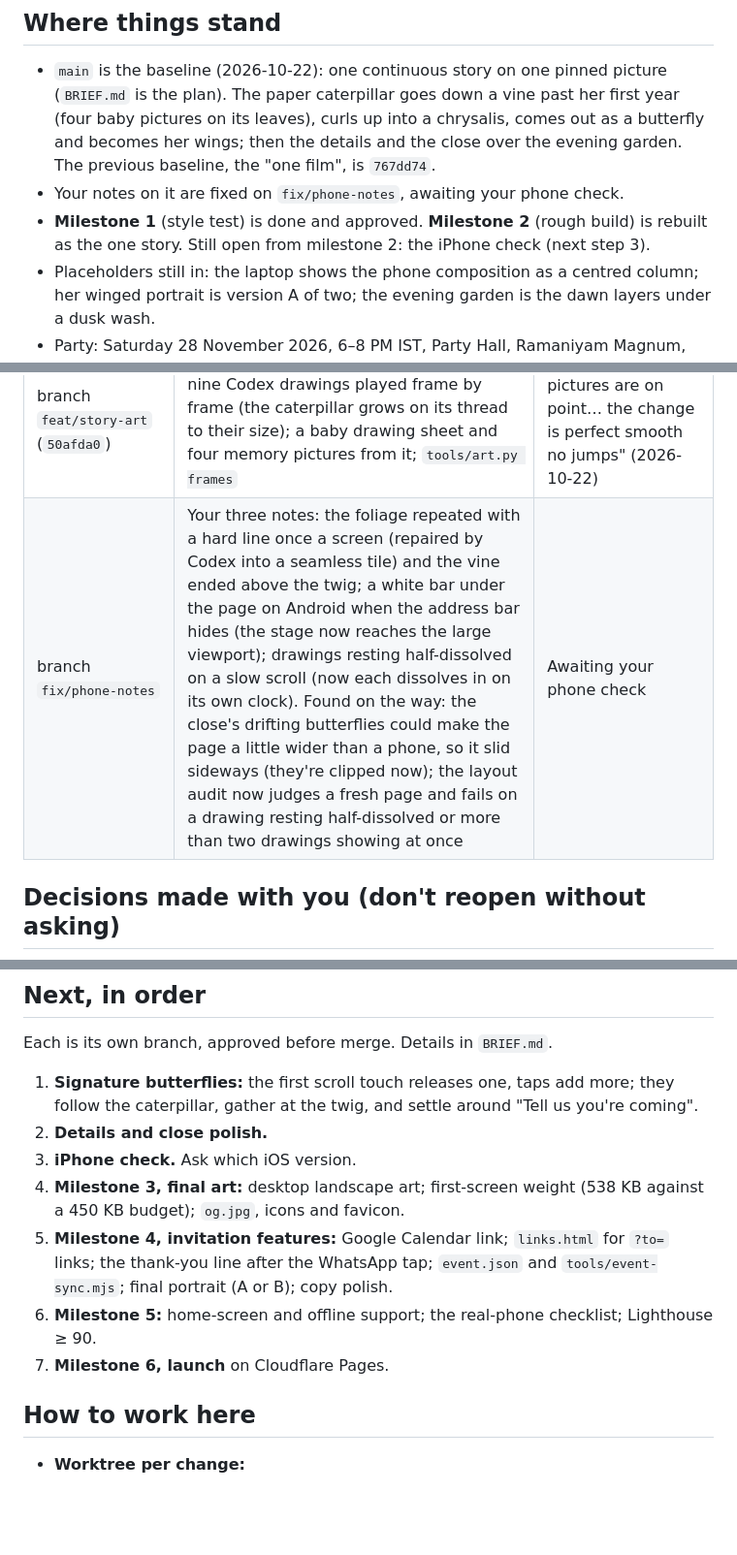
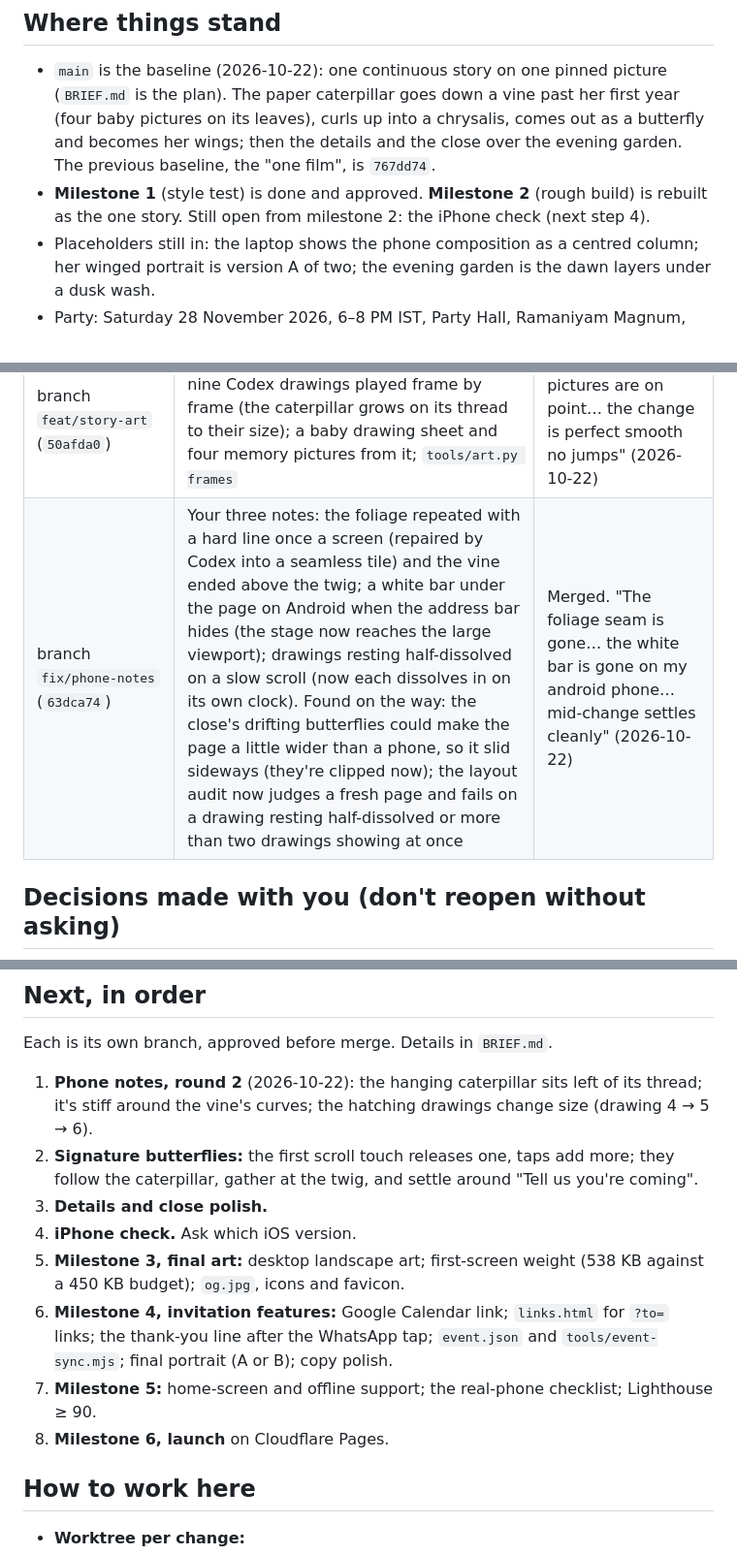
Before and after one commit to thangaram611/butterfly-bday, a Markdown page: PROGRESS.md, 3 parts joined by grey strips. Shown at 97% size. GitHub-like rendering; blank space fills up the shorter version.

Commit message:
PROGRESS: record the verdict on the phone notes, and the next round
Co-Authored-By: Claude Opus 5.5 <noreply@anthropic.com>

```diff
--- a/PROGRESS.md
+++ b/PROGRESS.md
@@ -6,8 +6,7 @@ Last updated 2026-10-22.
 ## Where things stand
 
 - `main` is the baseline (2026-10-22): one continuous story on one pinned picture (`BRIEF.md` is the plan). The paper caterpillar goes down a vine past her first year (four baby pictures on its leaves), curls up into a chrysalis, comes out as a butterfly and becomes her wings; then the details and the close over the evening garden. The previous baseline, the "one film", is `767dd74`.
-- Your notes on it are fixed on `fix/phone-notes`, awaiting your phone check.
-- **Milestone 1** (style test) is done and approved. **Milestone 2** (rough build) is rebuilt as the one story. Still open from milestone 2: the iPhone check (next step 3).
+- **Milestone 1** (style test) is done and approved. **Milestone 2** (rough build) is rebuilt as the one story. Still open from milestone 2: the iPhone check (next step 4).
 - Placeholders still in: the laptop shows the phone composition as a centred column; her winged portrait is version A of two; the evening garden is the dawn layers under a dusk wash.
 - Party: Saturday 28 November 2026, 6–8 PM IST, Party Hall, Ramaniyam Magnum, Perungudi. Plan launch Nov 12–14.
 
@@ -26,7 +25,7 @@ Last updated 2026-10-22.
 | `feat/scroll-craft` | Diagnosis against scroll-craft, engine lab, Codex video test, `BRIEF.md` | Brief approved; skeleton (five acts) rejected: "still feels like scenes stitched together" |
 | `852714d` (branch `feat/one-story`) | One story: the caterpillar's journey on one pinned picture, with stand-in art | "So far satisfied… just as I expected" (2026-10-22) |
 | branch `feat/story-art` (`50afda0`) | The stand-ins replaced: the change as nine Codex drawings played frame by frame (the caterpillar grows on its thread to their size); a baby drawing sheet and four memory pictures from it; `tools/art.py frames` | Merged. "The baby pictures are on point… the change is perfect smooth no jumps" (2026-10-22) |
-| branch `fix/phone-notes` | Your three notes: the foliage repeated with a hard line once a screen (repaired by Codex into a seamless tile) and the vine ended above the twig; a white bar under the page on Android when the address bar hides (the stage now reaches the large viewport); drawings resting half-dissolved on a slow scroll (now each dissolves in on its own clock). Found on the way: the close's drifting butterflies could make the page a little wider than a phone, so it slid sideways (they're clipped now); the layout audit now judges a fresh page and fails on a drawing resting half-dissolved or more than two drawings showing at once | Awaiting your phone check |
+| branch `fix/phone-notes` (`63dca74`) | Your three notes: the foliage repeated with a hard line once a screen (repaired by Codex into a seamless tile) and the vine ended above the twig; a white bar under the page on Android when the address bar hides (the stage now reaches the large viewport); drawings resting half-dissolved on a slow scroll (now each dissolves in on its own clock). Found on the way: the close's drifting butterflies could make the page a little wider than a phone, so it slid sideways (they're clipped now); the layout audit now judges a fresh page and fails on a drawing resting half-dissolved or more than two drawings showing at once | Merged. "The foliage seam is gone… the white bar is gone on my android phone… mid-change settles cleanly" (2026-10-22) |
 
 ## Decisions made with you (don't reopen without asking)
 
@@ -43,13 +42,14 @@ Last updated 2026-10-22.
 
 Each is its own branch, approved before merge. Details in `BRIEF.md`.
 
-1. **Signature butterflies:** the first scroll touch releases one, taps add more; they follow the caterpillar, gather at the twig, and settle around "Tell us you're coming".
-2. **Details and close polish.**
-3. **iPhone check.** Ask which iOS version.
-4. **Milestone 3, final art:** desktop landscape art; first-screen weight (538 KB against a 450 KB budget); `og.jpg`, icons and favicon.
-5. **Milestone 4, invitation features:** Google Calendar link; `links.html` for `?to=` links; the thank-you line after the WhatsApp tap; `event.json` and `tools/event-sync.mjs`; final portrait (A or B); copy polish.
-6. **Milestone 5:** home-screen and offline support; the real-phone checklist; Lighthouse ≥ 90.
-7. **Milestone 6, launch** on Cloudflare Pages.
+1. **Phone notes, round 2** (2026-10-22): the hanging caterpillar sits left of its thread; it's stiff around the vine's curves; the hatching drawings change size (drawing 4 → 5 → 6).
+2. **Signature butterflies:** the first scroll touch releases one, taps add more; they follow the caterpillar, gather at the twig, and settle around "Tell us you're coming".
+3. **Details and close polish.**
+4. **iPhone check.** Ask which iOS version.
+5. **Milestone 3, final art:** desktop landscape art; first-screen weight (538 KB against a 450 KB budget); `og.jpg`, icons and favicon.
+6. **Milestone 4, invitation features:** Google Calendar link; `links.html` for `?to=` links; the thank-you line after the WhatsApp tap; `event.json` and `tools/event-sync.mjs`; final portrait (A or B); copy polish.
+7. **Milestone 5:** home-screen and offline support; the real-phone checklist; Lighthouse ≥ 90.
+8. **Milestone 6, launch** on Cloudflare Pages.
 
 ## How to work here
 
```
Also changed, not shown: other parts of PROGRESS.md (+1 -1 lines).
